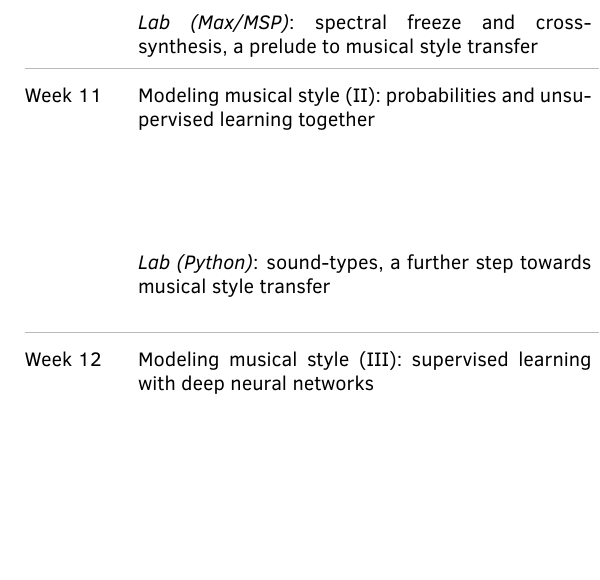
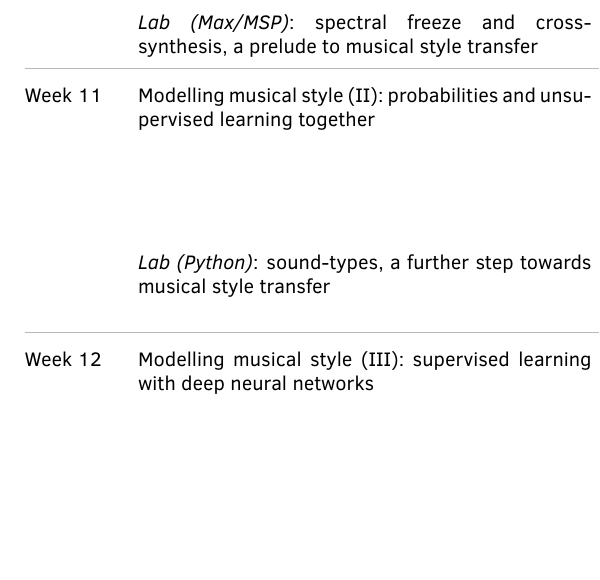
Before and after one commit to CarmineCella/Music30_preliminary, a LaTeX document (Syllabus/syllabus.tex): part of one column of page 5 of 6, cut so that both start at the same text. The pictures show the PDF file Syllabus/syllabus.pdf that the author committed with the source.

Commit message:
fixed typos

```diff
--- a/Syllabus/syllabus.tex
+++ b/Syllabus/syllabus.tex
@@ -280,7 +280,7 @@ Inc.), 7989–7999, 2018 \\
 
 \arrayrulecolor{maingray}\hline
 
-Week 10 & Modeling musical style (I): projections & L. A. Hiller and L. M. Isaacson, Musical composition with a high-speed
+Week 10 & Modelling musical style (I): projections & L. A. Hiller and L. M. Isaacson, Musical composition with a high-speed
 digital computer. J. Audio Eng. Soc. 6, 154–160, 1958 \\
 & & D. Cope, Recombinant music: using the computer to explore musical style, Computer 24, 22–28, 1991 \\
 & &  Suggested: G. A. Wiggins, Computer models of musical creativity: a review of computer models of musical creativity by David cope. Literary Linguist. Comput. 23, 109–116, 2007 \\
@@ -288,14 +288,14 @@ digital computer. J. Audio Eng. Soc. 6, 154–160, 1958 \\
 &   \emph{Lab (Max/MSP)}: spectral freeze and cross-synthesis, a prelude to musical style transfer & [BEN, 2.1-2.2, 2.13, 2.15, 2.18] \\
 \arrayrulecolor{maingray}\hline
 
-Week 11 & Modeling musical style (II): probabilities and unsupervised learning together & [BUR, ch. 9] \\
+Week 11 & Modelling musical style (II): probabilities and unsupervised learning together & [BUR, ch. 9] \\
 
 & & C. E. Cella, Sound-types: a new framework for symbolic sound analysis and synthesis, ICMC, Huddersfield, United Kingdom, 2011 \\
 
 &\emph{Lab (Python)}: sound-types, a further step towards musical style transfer & C. E. Cella and J.J. Burred, Advanced sound hybridizations by means of the theory of sound-types, ICMC, Perth, Australia, 2013 \\
 
 \arrayrulecolor{maingray}\hline
-Week 12 & Modeling musical style (III): supervised learning with deep neural networks &  [BUR, ch. 6] \\
+Week 12 & Modelling musical style (III): supervised learning with deep neural networks &  [BUR, ch. 6] \\
 & &  L. Gabrielli, C. E. Cella, F. Vespertini, D. Droghini, E. Principi and S. Squartini, Deep Learning for Timbre Modification and Transfer: an Evaluation Study, AES 144th, Milan, 2018 \\
 & & Suggested: J. P. Briot, and F. Pachet, Deep learning for music generation: challenges and directions, Neural Comput. Appl. 32, 981–993, 2018 \\
 
```
Also changed, not shown: Syllabus/syllabus.pdf, Syllabus/syllabus.tex (4 more changed lines), 3 other files.
